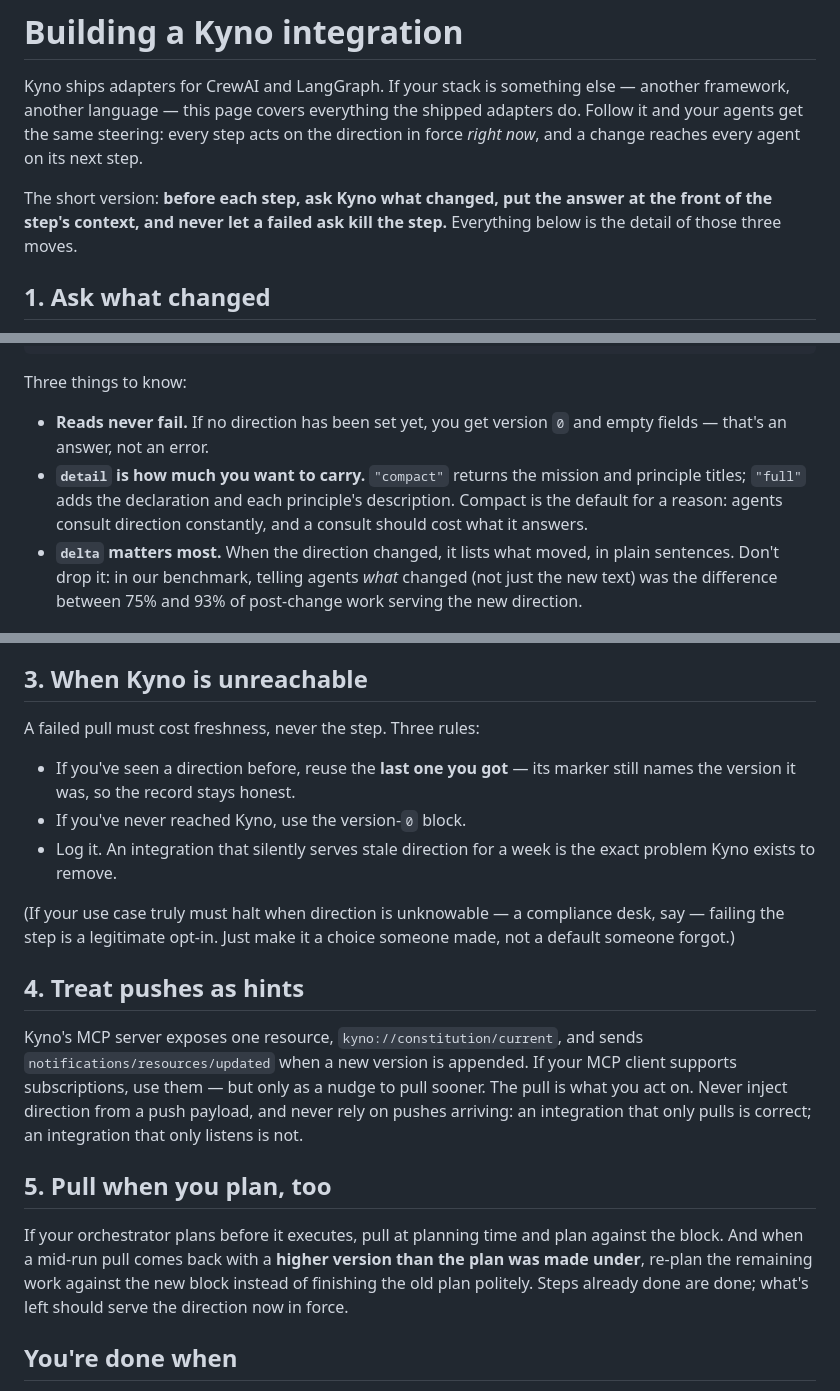
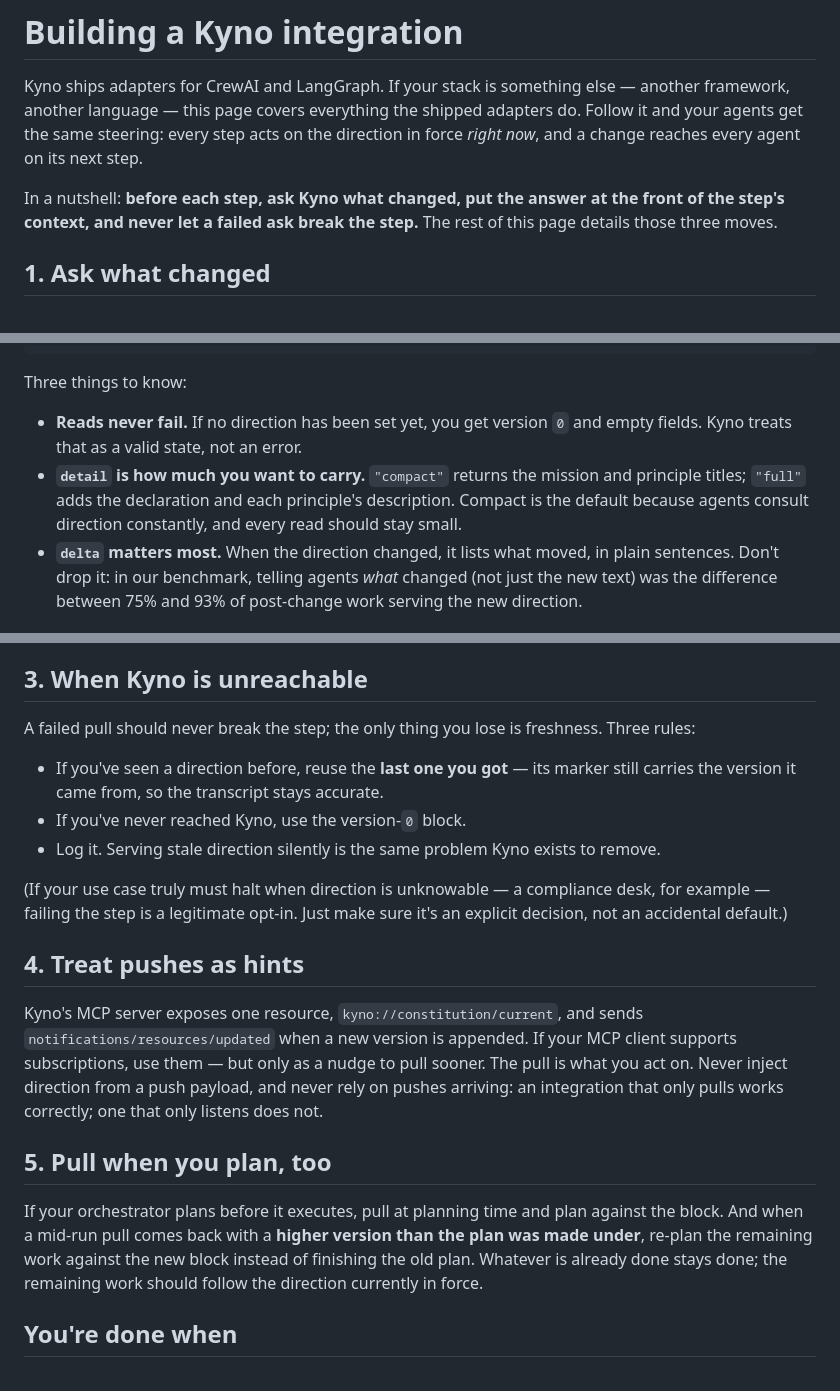
Before and after one commit to cizambra/kyno, a Markdown page: docs/integrating.md, 3 parts joined by grey strips. Rendered like a GitHub page.

Commit message:
Say it directly
The page carried aphorisms ("an answer, not an error", "a consult should
cost what it answers", "a choice someone made, not a default someone
forgot"). Each is now the plain statement of the same rule.

Co-Authored-By: Claude Fable 5 <noreply@anthropic.com>

```diff
--- a/docs/integrating.md
+++ b/docs/integrating.md
@@ -6,9 +6,9 @@ shipped adapters do. Follow it and your agents get the same steering: every
 step acts on the direction in force *right now*, and a change reaches every
 agent on its next step.
 
-The short version: **before each step, ask Kyno what changed, put the answer
-at the front of the step's context, and never let a failed ask kill the
-step.** Everything below is the detail of those three moves.
+In a nutshell: **before each step, ask Kyno what changed, put the answer at
+the front of the step's context, and never let a failed ask break the
+step.** The rest of this page details those three moves.
 
 ## 1. Ask what changed
 
@@ -36,11 +36,11 @@ You get back the current version and the direction itself:
 Three things to know:
 
 - **Reads never fail.** If no direction has been set yet, you get version
-  `0` and empty fields — that's an answer, not an error.
+  `0` and empty fields. Kyno treats that as a valid state, not an error.
 - **`detail` is how much you want to carry.** `"compact"` returns the
   mission and principle titles; `"full"` adds the declaration and each
-  principle's description. Compact is the default for a reason: agents
-  consult direction constantly, and a consult should cost what it answers.
+  principle's description. Compact is the default because agents
+  consult direction constantly, and every read should stay small.
 - **`delta` matters most.** When the direction changed,
   it lists what moved, in plain sentences. Don't drop it: in our benchmark,
   telling agents *what* changed (not just the new text) was the difference
@@ -82,17 +82,19 @@ no constitution at all.
 
 ## 3. When Kyno is unreachable
 
-A failed pull must cost freshness, never the step. Three rules:
+A failed pull should never break the step; the only thing you lose is
+freshness. Three rules:
 
 - If you've seen a direction before, reuse the **last one you got** — its
-  marker still names the version it was, so the record stays honest.
+  marker still carries the version it came from, so the transcript stays
+  accurate.
 - If you've never reached Kyno, use the version-`0` block.
-- Log it. An integration that silently serves stale direction for a week is
-  the exact problem Kyno exists to remove.
+- Log it. Serving stale direction silently is the same problem Kyno exists
+  to remove.
 
 (If your use case truly must halt when direction is unknowable — a
-compliance desk, say — failing the step is a legitimate opt-in. Just make it
-a choice someone made, not a default someone forgot.)
+compliance desk, for example — failing the step is a legitimate opt-in. Just
+make sure it's an explicit decision, not an accidental default.)
 
 ## 4. Treat pushes as hints
 
@@ -101,15 +103,16 @@ sends `notifications/resources/updated` when a new version is appended. If
 your MCP client supports subscriptions, use them — but only as a nudge to
 pull sooner. The pull is what you act on. Never inject direction from a
 push payload, and never rely on pushes arriving: an integration that only
-pulls is correct; an integration that only listens is not.
+pulls works correctly; one that only listens does not.
 
 ## 5. Pull when you plan, too
 
 If your orchestrator plans before it executes, pull at planning time and
 plan against the block. And when a mid-run pull comes back with a **higher
 version than the plan was made under**, re-plan the remaining work against
-the new block instead of finishing the old plan politely. Steps already
-done are done; what's left should serve the direction now in force.
+the new block instead of finishing the old plan. Whatever is already done
+stays done; the remaining work should follow the direction currently in
+force.
 
 ## You're done when
 
```
